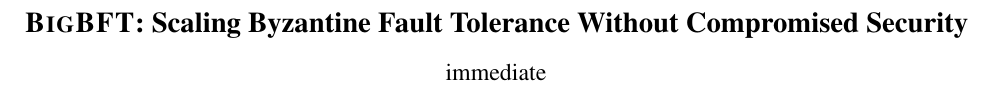
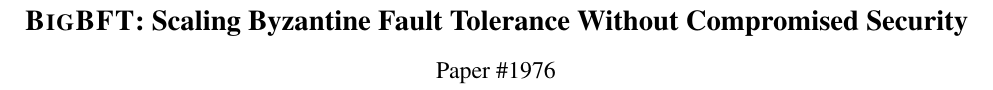
Before and after one commit to sgdxbc/bigbft-paper, a LaTeX document (paper.tex): part of page 1 of 15, cut so that both start at the same text. Compiled offline with pdfLaTeX; a LaTeX package or settings file that is missing is left out.

Commit message:
paper: author

```diff
--- a/paper.tex
+++ b/paper.tex
@@ -5,6 +5,7 @@
 \begin{document}
 
 \title{\sys: Scaling Byzantine Fault Tolerance Without Compromised Security}
+\author{Paper \#1976}
 
 \ifacm
 \input{sections/abstract}
```
